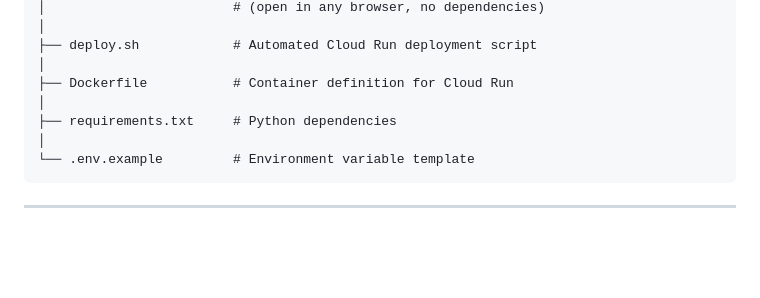
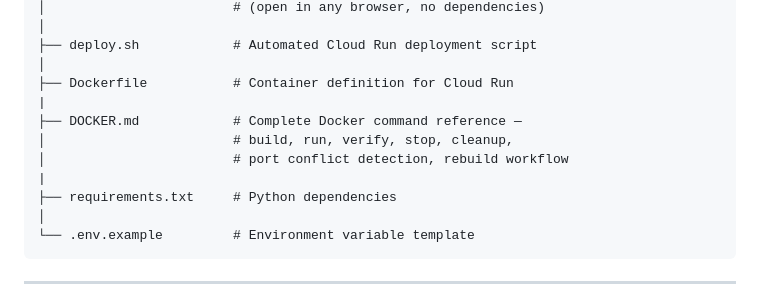
Before and after one commit to ventassist-dev/ventlive-ai, a Markdown page: README.md, the part around the change. GitHub-like rendering; blank space fills up the shorter version.

Commit message:
Add DOCKER.md for Docker command reference
Added DOCKER.md for complete Docker command reference.

```diff
--- a/README.md
+++ b/README.md
@@ -682,7 +682,11 @@ ventlive-ai/
 ├── deploy.sh            # Automated Cloud Run deployment script
 │
 ├── Dockerfile           # Container definition for Cloud Run
-│
+|
+├── DOCKER.md            # Complete Docker command reference —
+│                        # build, run, verify, stop, cleanup,
+│                        # port conflict detection, rebuild workflow
+|
 ├── requirements.txt     # Python dependencies
 │
 └── .env.example         # Environment variable template
```
